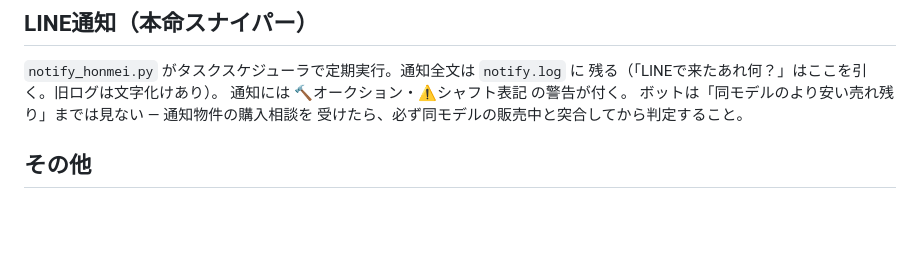
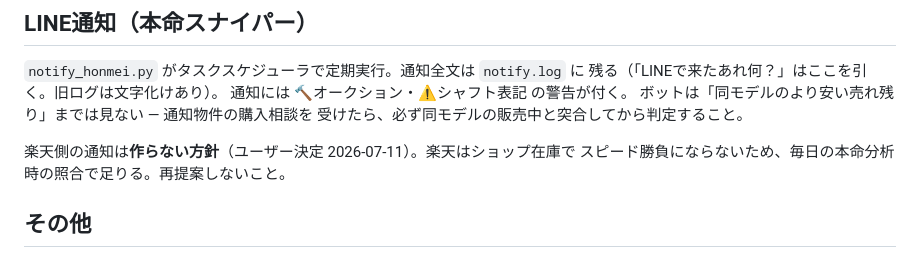
Before and after one commit to nekokaitaidesu-cpu/golf-price, a Markdown page: CLAUDE.md, the part around the change. Rendered like a GitHub page; blank space fills up the shorter version.

Commit message:
運用方針を追記: 楽天側の通知は作らない（毎日の本命分析で照合）
Co-Authored-By: Claude Fable 5 <noreply@anthropic.com>

```diff
--- a/CLAUDE.md
+++ b/CLAUDE.md
@@ -57,6 +57,9 @@ auto-memory（honmei-genbutsu-check / flip-inventory）を必ず参照。
 ボットは「同モデルのより安い売れ残り」までは見ない — 通知物件の購入相談を
 受けたら、必ず同モデルの販売中と突合してから判定すること。
 
+楽天側の通知は**作らない方針**（ユーザー決定 2026-07-11）。楽天はショップ在庫で
+スピード勝負にならないため、毎日の本命分析時の照合で足りる。再提案しないこと。
+
 ## その他
 
 - 一時スクリプトはセッションの scratchpad でなくここ（scripts/）に育てて残す
```
